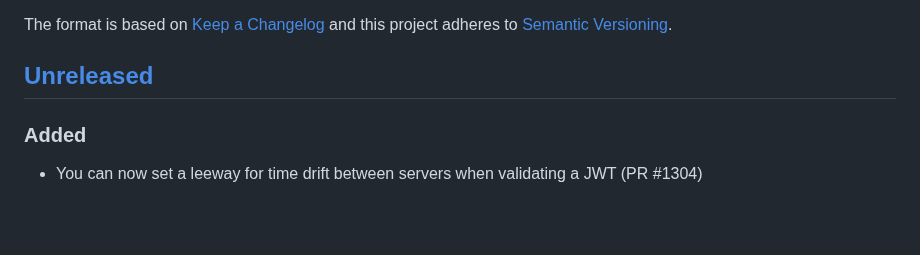
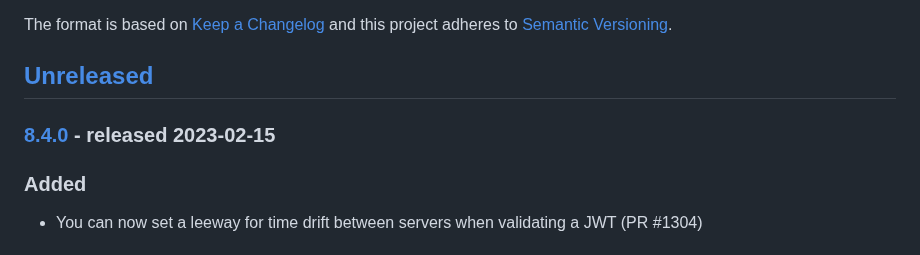
Before and after one commit to thephpleague/oauth2-server, a Markdown page: CHANGELOG.md, the part around one of its changes. GitHub-like rendering; blank space fills up the shorter version.

Commit message:
Update changelog for version 8.4.0

```diff
--- a/CHANGELOG.md
+++ b/CHANGELOG.md
@@ -5,6 +5,8 @@ The format is based on [Keep a Changelog](http://keepachangelog.com/en/1.0.0/)
 and this project adheres to [Semantic Versioning](http://semver.org/spec/v2.0.0.html).
 
 ## [Unreleased]
+
+### [8.4.0] - released 2023-02-15
 ### Added
 - You can now set a leeway for time drift between servers when validating a JWT (PR #1304)
 
```
Also changed, not shown: other parts of CHANGELOG.md (+2 -1 lines).
